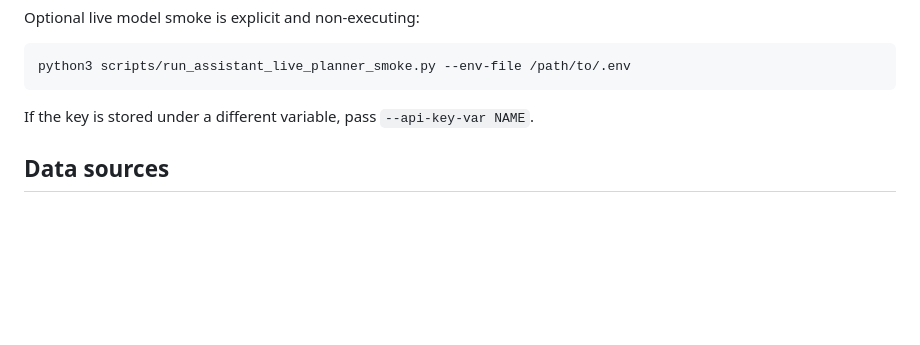
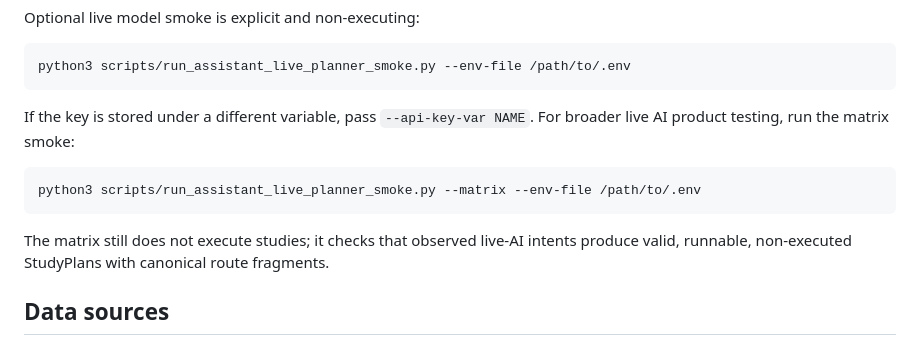
Before and after one commit to molotovsingh/asset_study_beta, a Markdown page: README.md, the part around the change. Drawn GitHub-style; blank space fills up the shorter version.

Commit message:
docs: surface live planner matrix smoke (#46)
Co-authored-by: aksingh <aksingh@aksinghs-Mac-mini.local>

````diff
--- a/README.md
+++ b/README.md
@@ -94,6 +94,15 @@ python3 scripts/run_assistant_live_planner_smoke.py --env-file /path/to/.env
 ```
 
 If the key is stored under a different variable, pass `--api-key-var NAME`.
+For broader live AI product testing, run the matrix smoke:
+
+```bash
+python3 scripts/run_assistant_live_planner_smoke.py --matrix --env-file /path/to/.env
+```
+
+The matrix still does not execute studies; it checks that observed live-AI
+intents produce valid, runnable, non-executed StudyPlans with canonical route
+fragments.
 
 ## Data sources
 
````
